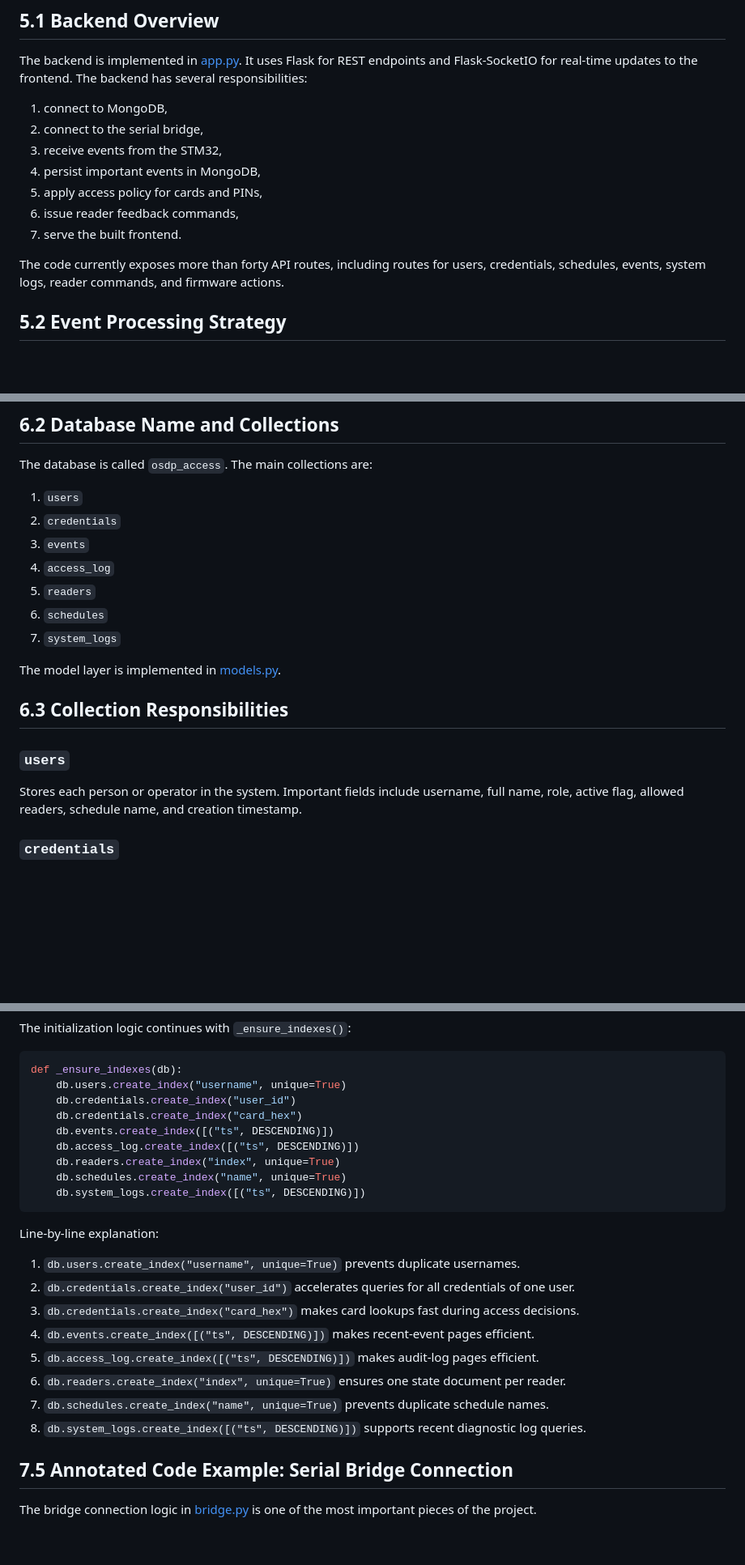
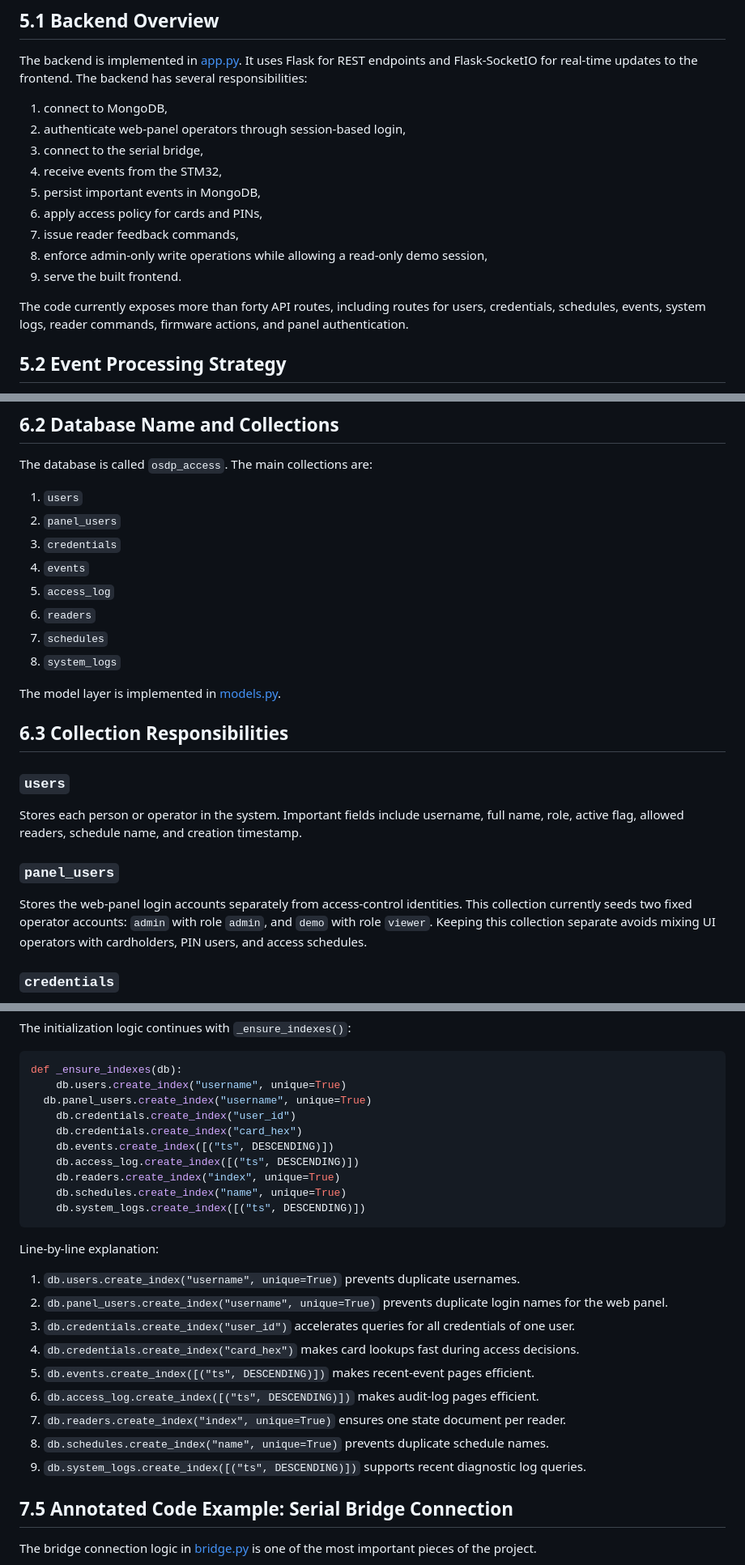
Before and after one commit to evilcomputer12/osdp-acess-controller-poc-public, a Markdown page: docs/DB2_PROJECT_REPORT.md, 3 parts joined by grey strips. Shown at 81% size. Drawn GitHub-style; blank space fills up the shorter version.

````diff
--- a/docs/DB2_PROJECT_REPORT.md
+++ b/docs/DB2_PROJECT_REPORT.md
@@ -325,14 +325,16 @@ This part of the project was not only a database exercise, because the hardware
 The backend is implemented in [app.py](https://github.com/evilcomputer12/osdp-acess-controller-poc-public/blob/main/app.py). It uses Flask for REST endpoints and Flask-SocketIO for real-time updates to the frontend. The backend has several responsibilities:
 
 1. connect to MongoDB,
+2. authenticate web-panel operators through session-based login,
 2. connect to the serial bridge,
 3. receive events from the STM32,
 4. persist important events in MongoDB,
 5. apply access policy for cards and PINs,
 6. issue reader feedback commands,
-7. serve the built frontend.
-
-The code currently exposes more than forty API routes, including routes for users, credentials, schedules, events, system logs, reader commands, and firmware actions.
+7. enforce admin-only write operations while allowing a read-only demo session,
+8. serve the built frontend.
+
+The code currently exposes more than forty API routes, including routes for users, credentials, schedules, events, system logs, reader commands, firmware actions, and panel authentication.
 
 ## 5.2 Event Processing Strategy
 
@@ -392,12 +394,13 @@ Third, the project was evolving quickly while the prototype was being built. A f
 The database is called `osdp_access`. The main collections are:
 
 1. `users`
-2. `credentials`
-3. `events`
-4. `access_log`
-5. `readers`
-6. `schedules`
-7. `system_logs`
+2. `panel_users`
+3. `credentials`
+4. `events`
+5. `access_log`
+6. `readers`
+7. `schedules`
+8. `system_logs`
 
 The model layer is implemented in [models.py](https://github.com/evilcomputer12/osdp-acess-controller-poc-public/blob/main/models.py).
 
@@ -406,6 +409,10 @@ The model layer is implemented in [models.py](https://github.com/evilcomputer12/
 ### `users`
 
 Stores each person or operator in the system. Important fields include username, full name, role, active flag, allowed readers, schedule name, and creation timestamp.
+
+### `panel_users`
+
+Stores the web-panel login accounts separately from access-control identities. This collection currently seeds two fixed operator accounts: `admin` with role `admin`, and `demo` with role `viewer`. Keeping this collection separate avoids mixing UI operators with cardholders, PIN users, and access schedules.
 
 ### `credentials`
 
@@ -706,6 +724,7 @@ The initialization logic continues with `_ensure_indexes()`:
 ```python
 def _ensure_indexes(db):
     db.users.create_index("username", unique=True)
+  db.panel_users.create_index("username", unique=True)
     db.credentials.create_index("user_id")
     db.credentials.create_index("card_hex")
     db.events.create_index([("ts", DESCENDING)])
@@ -718,13 +737,14 @@ def _ensure_indexes(db):
 Line-by-line explanation:
 
 1. `db.users.create_index("username", unique=True)` prevents duplicate usernames.
-2. `db.credentials.create_index("user_id")` accelerates queries for all credentials of one user.
-3. `db.credentials.create_index("card_hex")` makes card lookups fast during access decisions.
-4. `db.events.create_index([("ts", DESCENDING)])` makes recent-event pages efficient.
-5. `db.access_log.create_index([("ts", DESCENDING)])` makes audit-log pages efficient.
-6. `db.readers.create_index("index", unique=True)` ensures one state document per reader.
-7. `db.schedules.create_index("name", unique=True)` prevents duplicate schedule names.
-8. `db.system_logs.create_index([("ts", DESCENDING)])` supports recent diagnostic log queries.
+2. `db.panel_users.create_index("username", unique=True)` prevents duplicate login names for the web panel.
+3. `db.credentials.create_index("user_id")` accelerates queries for all credentials of one user.
+4. `db.credentials.create_index("card_hex")` makes card lookups fast during access decisions.
+5. `db.events.create_index([("ts", DESCENDING)])` makes recent-event pages efficient.
+6. `db.access_log.create_index([("ts", DESCENDING)])` makes audit-log pages efficient.
+7. `db.readers.create_index("index", unique=True)` ensures one state document per reader.
+8. `db.schedules.create_index("name", unique=True)` prevents duplicate schedule names.
+9. `db.system_logs.create_index([("ts", DESCENDING)])` supports recent diagnostic log queries.
 
 ## 7.5 Annotated Code Example: Serial Bridge Connection
 
````
Also changed, not shown: other parts of docs/DB2_PROJECT_REPORT.md (+25 -12 lines), README.md (+20 -0 lines), docs/MONGO_SCRIPT_WALKTHROUGH.md (+26 -17 lines), docs/assets/png/relay_driver_bc548.png, 13 other files.
